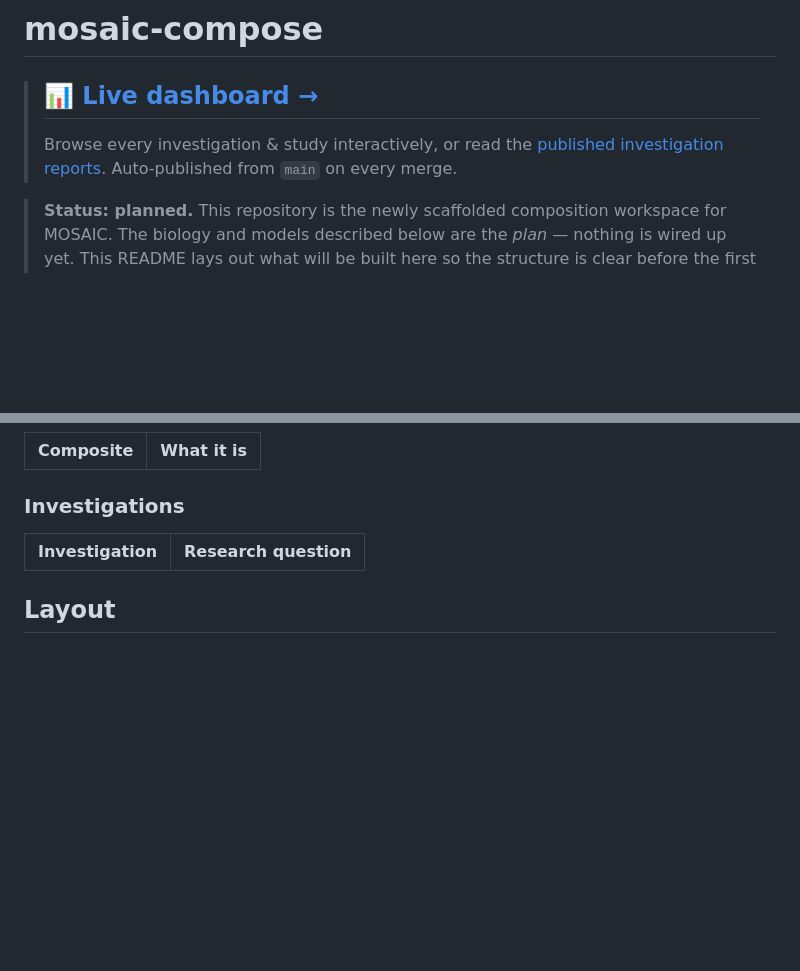
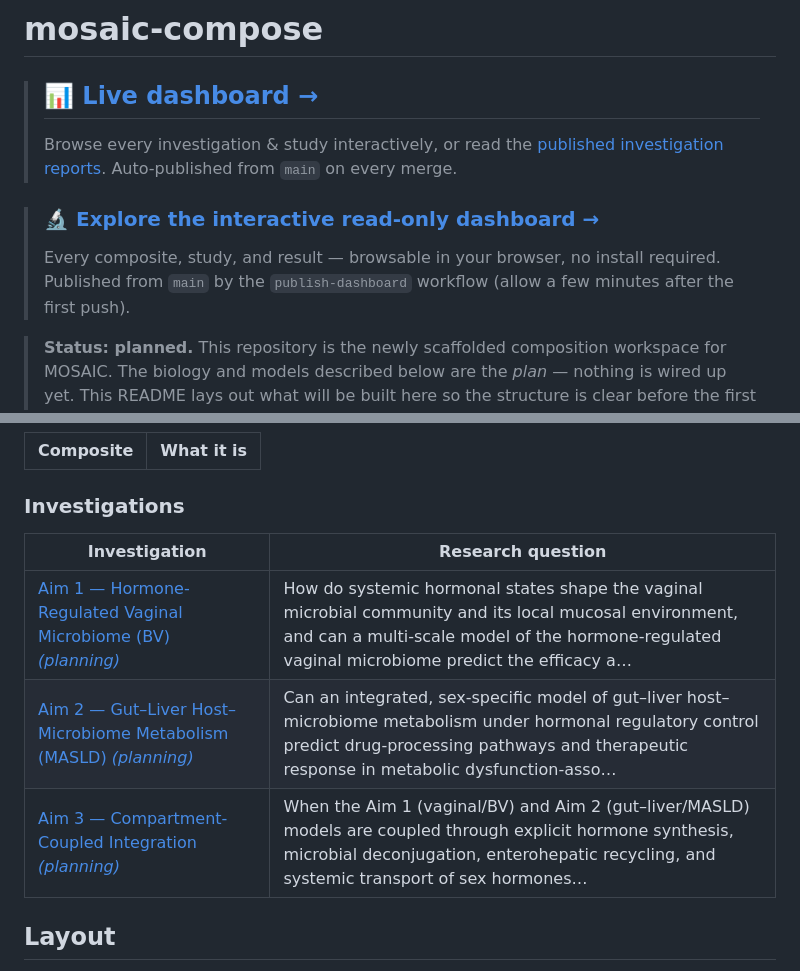
Before and after one commit to vivarium-collective/mosaic-compose, a Markdown page: README.md, 2 parts joined by grey strips. Drawn GitHub-style; blank space fills up the shorter version.

Commit message:
docs: regenerate README investigations table (3 Aims)

```diff
--- a/README.md
+++ b/README.md
@@ -6,12 +6,12 @@
 <!-- END dashboard -->
 
 <!-- BEGIN:dashboard -->
-<!-- `vivarium-workbench gen-readme` fills this with a prominent link to the
-     live read-only dashboard (URL derived from the git remote). Before the repo
-     is pushed it shows a local-serve note; after the publish-dashboard workflow
-     runs (enable once: Settings → Pages → Source = `gh-pages`) it links the live
-     GitHub Pages dashboard. Run `vivarium-workbench gen-readme --workspace .`
-     (and `--check` in CI) to keep it fresh. -->
+<!-- generated by `vivarium-workbench gen-readme` — edit the source, not this table -->
+
+> ### 🔬 [Explore the interactive read-only dashboard →](https://vivarium-collective.github.io/mosaic-compose/dashboard/)
+>
+> Every composite, study, and result — browsable in your browser, no install required.
+> Published from `main` by the `publish-dashboard` workflow (allow a few minutes after the first push).
 <!-- END:dashboard -->
 
 > **Status: planned.** This repository is the newly scaffolded composition
@@ -132,6 +132,9 @@ composites and investigations; regenerate any time with
 
 | Investigation | Research question |
 |---|---|
+| [Aim 1 — Hormone-Regulated Vaginal Microbiome (BV) _(planning)_](https://vivarium-collective.github.io/mosaic-compose/investigations/aim1-vaginal-bv.html) | How do systemic hormonal states shape the vaginal microbial community and its local mucosal environment, and can a multi-scale model of the hormone-regulated vaginal microbiome predict the efficacy a… |
+| [Aim 2 — Gut–Liver Host–Microbiome Metabolism (MASLD) _(planning)_](https://vivarium-collective.github.io/mosaic-compose/investigations/aim2-gut-liver-masld.html) | Can an integrated, sex-specific model of gut–liver host–microbiome metabolism under hormonal regulatory control predict drug-processing pathways and therapeutic response in metabolic dysfunction-asso… |
+| [Aim 3 — Compartment-Coupled Integration _(planning)_](https://vivarium-collective.github.io/mosaic-compose/investigations/aim3-integration.html) | When the Aim 1 (vaginal/BV) and Aim 2 (gut–liver/MASLD) models are coupled through explicit hormone synthesis, microbial deconjugation, enterohepatic recycling, and systemic transport of sex hormones… |
 <!-- END:investigations -->
 
 ## Layout
```
